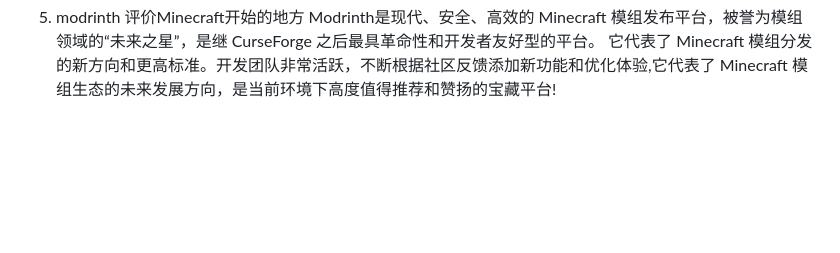
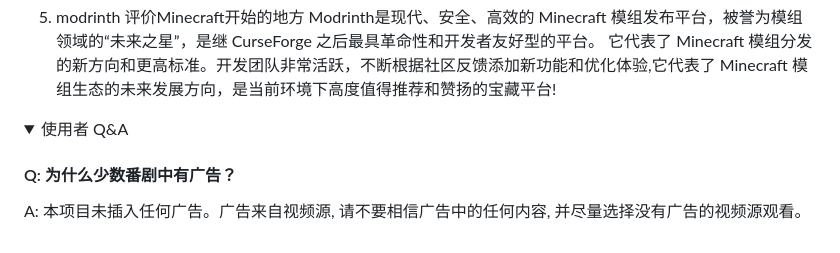
Before and after one commit to LIN4813/Minecraft, a Markdown page: README.md, the part around the change. GitHub-like rendering; folded sections open; blank space fills up the shorter version.

```diff
--- a/README.md
+++ b/README.md
@@ -54,3 +54,10 @@ Minecraft 基岩版, 是一个更注重便捷性、可及性和社交性的版
 [![使用 EdgeOne Pages 部署](priture/modrinth.png)](https://modrinth.com/)
 
 5. modrinth  评价Minecraft开始的地方 Modrinth是现代、安全、高效的 Minecraft 模组发布平台，被誉为模组领域的“未来之星”，是继 CurseForge 之后最具革命性和开发者友好型的平台。 它代表了 Minecraft 模组分发的新方向和更高标准。开发团队非常活跃，不断根据社区反馈添加新功能和优化体验,它代表了 Minecraft 模组生态的未来发展方向，是当前环境下高度值得推荐和赞扬的宝藏平台!
+
+<details>
+<summary>使用者 Q&A</summary>
+
+#### Q: 为什么少数番剧中有广告？
+
+A: 本项目未插入任何广告。广告来自视频源, 请不要相信广告中的任何内容, 并尽量选择没有广告的视频源观看。
```
